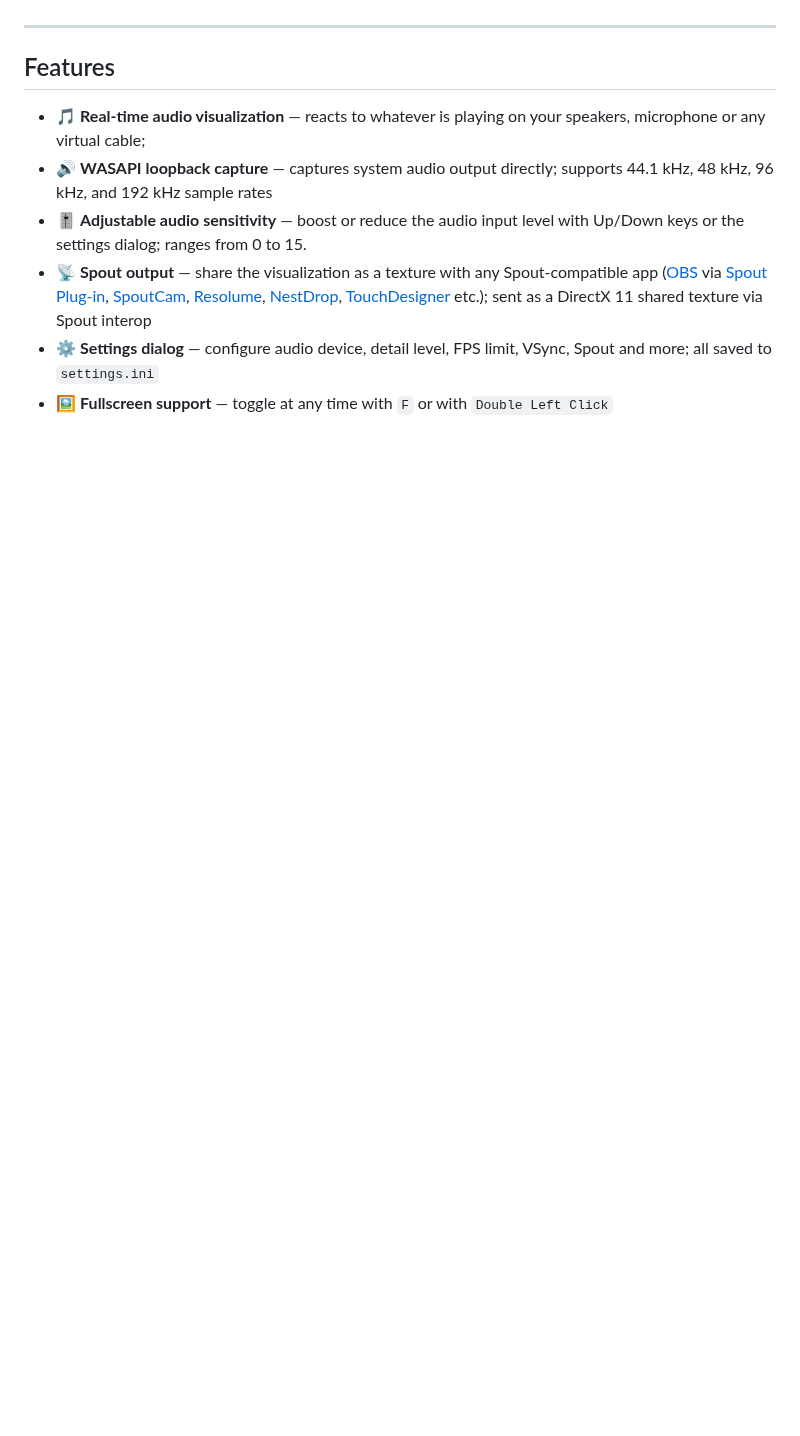
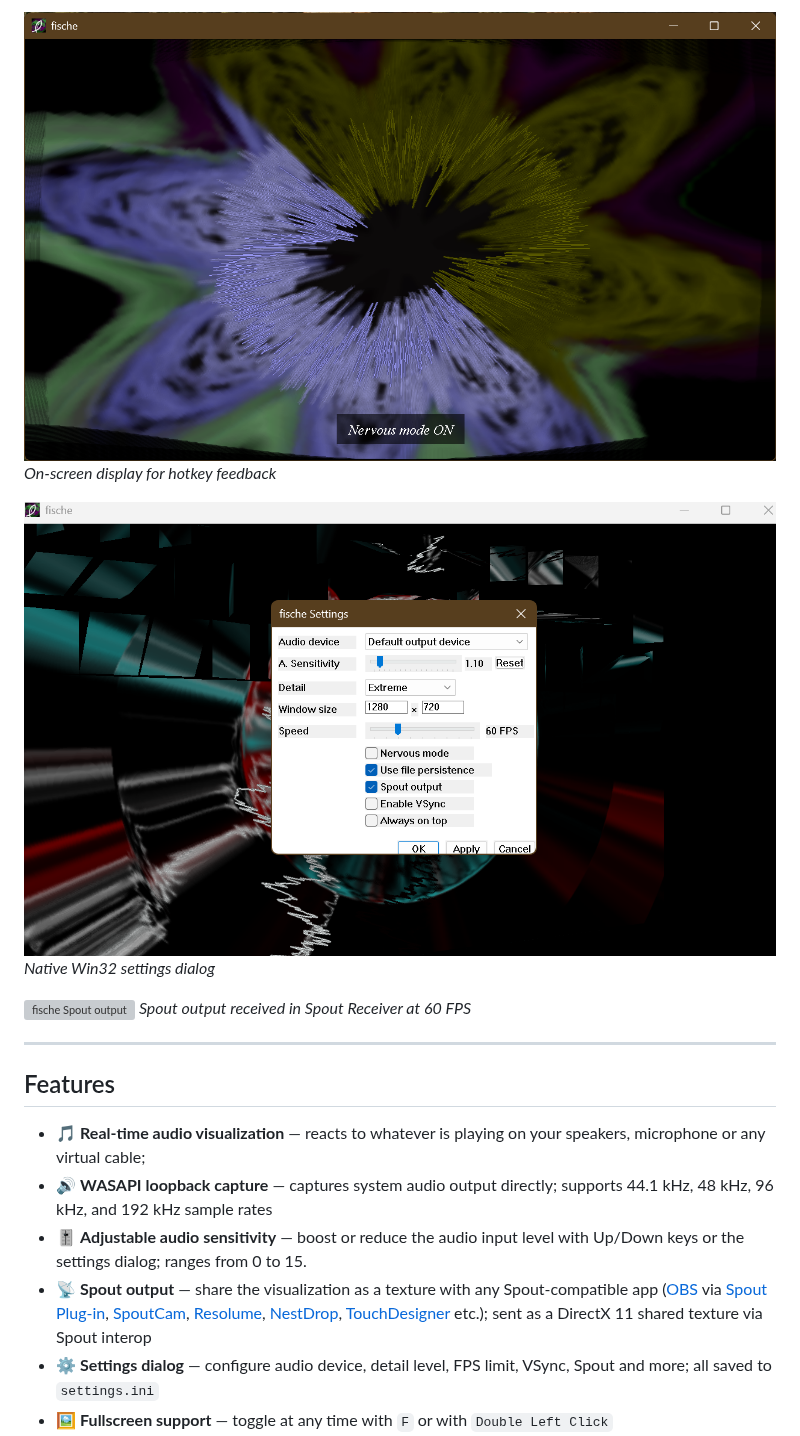
Before and after one commit to OfficialIncubo/fische-windows, a Markdown page: README.md, the part around one of its changes. Drawn GitHub-style; pictures changed too: screenshots/fischeWindowsScreenshot4.png (added), screenshots/fischeWindowsScreenshot5.png (added); blank space fills up the shorter version; grey boxes are pictures that could not be loaded.

Commit message:
Added screenshots

```diff
--- a/README.md
+++ b/README.md
@@ -4,3 +18,11 @@ A Windows port of [fische](https://github.com/maysl/fische) — a real-time stan
+![fische OSD](screenshots/fischeWindowsScreenshot4.png)
+*On-screen display for hotkey feedback*
+
+![fische settings dialog](screenshots/fischeWindowsScreenshot5.png)
+*Native Win32 settings dialog*
+
+![fische Spout output](screenshots/fischeWindowsScreenshot6.png)
+*Spout output received in Spout Receiver at 60 FPS*
 
 ---
 
```
Also changed, not shown: other parts of README.md (+14 -0 lines), screenshots/fischeWindowsScreenshot1.png (added), screenshots/fischeWindowsScreenshot2.png (added), screenshots/fischeWindowsScreenshot3.png (added), 1 other file.
